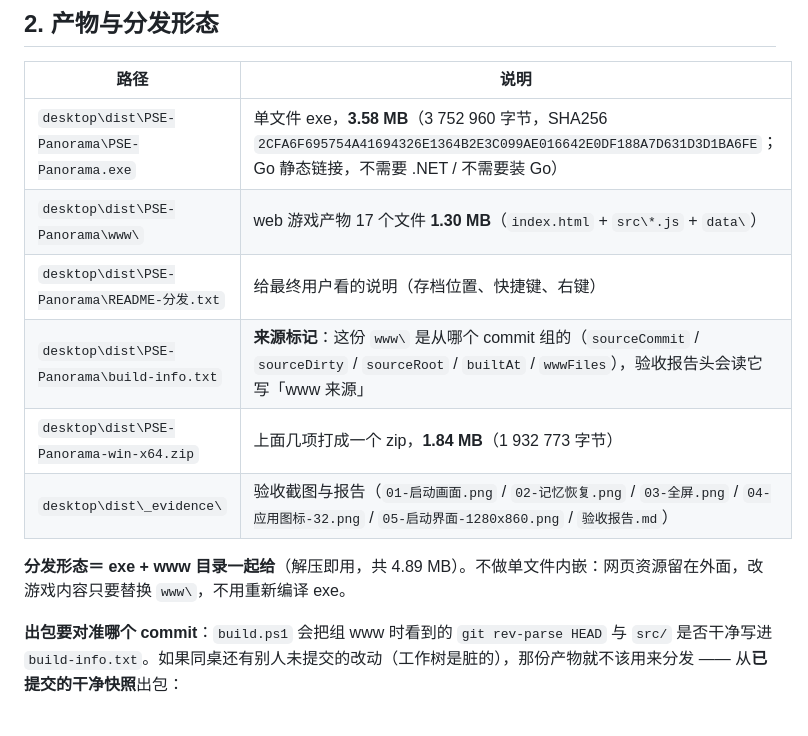
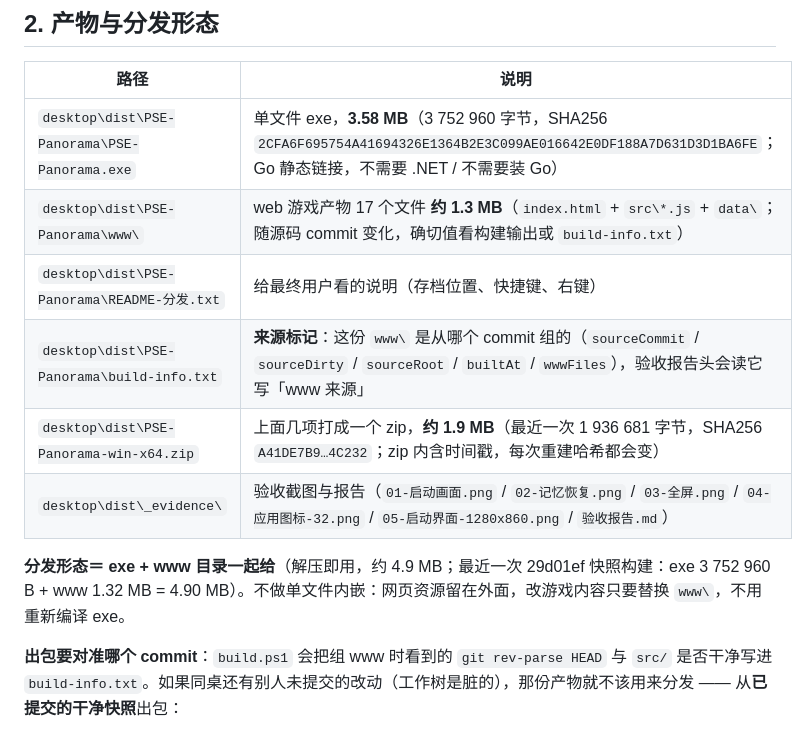
Before and after one commit to wzw4429-crypto/panorama-strategy, a Markdown page: desktop/README.md, the part around the change. GitHub-like rendering.

Commit message:
docs(desktop): www/zip 体积写为随源码变化的区间，标注 29d01ef 快照实测（34/34）
exe 3 752 960 B SHA256 2CFA6F69…（main.go 未变，哈希稳定）；本次 29d01ef 干净快照构建实测 www 17 文件 1.32 MB、总计 4.90 MB、zip 1 936 681 B；verify.ps1 -FreshUserData = 11 组 34 项 0 失败 exit 0（全程无可见窗口）。

```diff
--- a/desktop/README.md
+++ b/desktop/README.md
@@ -43,13 +43,13 @@ desktop\dist\PSE-Panorama\PSE-Panorama.exe
 | 路径 | 说明 |
 |---|---|
 | `desktop\dist\PSE-Panorama\PSE-Panorama.exe` | 单文件 exe，**3.58 MB**（3 752 960 字节，SHA256 `2CFA6F695754A41694326E1364B2E3C099AE016642E0DF188A7D631D3D1BA6FE`；Go 静态链接，不需要 .NET / 不需要装 Go） |
-| `desktop\dist\PSE-Panorama\www\` | web 游戏产物 17 个文件 **1.30 MB**（`index.html` + `src\*.js` + `data\`） |
+| `desktop\dist\PSE-Panorama\www\` | web 游戏产物 17 个文件 **约 1.3 MB**（`index.html` + `src\*.js` + `data\`；随源码 commit 变化，确切值看构建输出或 `build-info.txt`） |
 | `desktop\dist\PSE-Panorama\README-分发.txt` | 给最终用户看的说明（存档位置、快捷键、右键） |
 | `desktop\dist\PSE-Panorama\build-info.txt` | **来源标记**：这份 `www\` 是从哪个 commit 组的（`sourceCommit` / `sourceDirty` / `sourceRoot` / `builtAt` / `wwwFiles`），验收报告头会读它写「www 来源」 |
-| `desktop\dist\PSE-Panorama-win-x64.zip` | 上面几项打成一个 zip，**1.84 MB**（1 932 773 字节） |
+| `desktop\dist\PSE-Panorama-win-x64.zip` | 上面几项打成一个 zip，**约 1.9 MB**（最近一次 1 936 681 字节，SHA256 `A41DE7B9…4C232`；zip 内含时间戳，每次重建哈希都会变） |
 | `desktop\dist\_evidence\` | 验收截图与报告（`01-启动画面.png` / `02-记忆恢复.png` / `03-全屏.png` / `04-应用图标-32.png` / `05-启动界面-1280x860.png` / `验收报告.md`） |
 
-**分发形态＝ exe + www 目录一起给**（解压即用，共 4.89 MB）。不做单文件内嵌：网页资源留在外面，改游戏内容只要替换 `www\`，不用重新编译 exe。
+**分发形态＝ exe + www 目录一起给**（解压即用，约 4.9 MB；最近一次 29d01ef 快照构建：exe 3 752 960 B + www 1.32 MB = 4.90 MB）。不做单文件内嵌：网页资源留在外面，改游戏内容只要替换 `www\`，不用重新编译 exe。
 
 **出包要对准哪个 commit**：`build.ps1` 会把组 www 时看到的 `git rev-parse HEAD` 与 `src/` 是否干净写进 `build-info.txt`。如果同桌还有别人未提交的改动（工作树是脏的），那份产物就不该用来分发 —— 从**已提交的干净快照**出包：
 
```
Also changed, not shown: HANDOVER.md (+1 -1 lines).
